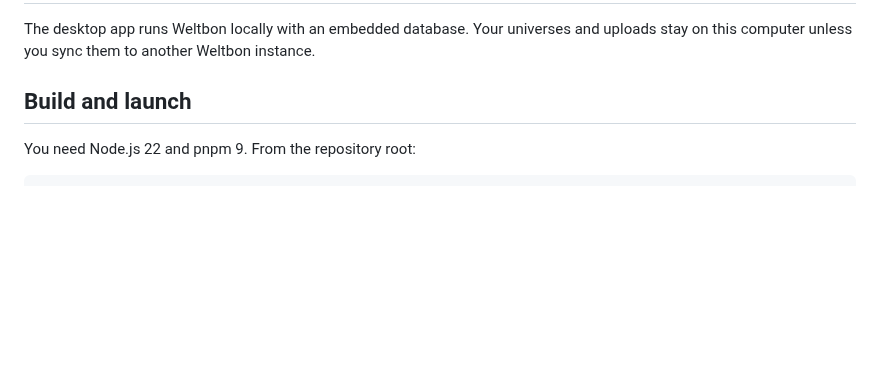
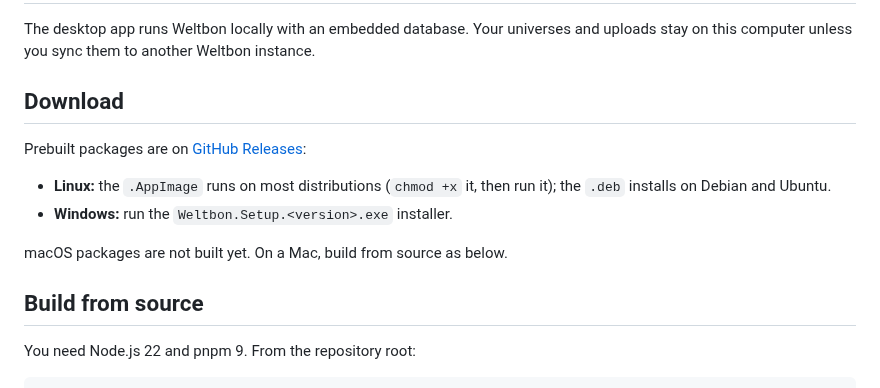
Before and after one commit to Yalton/Weltbon, a Markdown page: docs/desktop-app.md, the part around the change. Rendered like a GitHub page; blank space fills up the shorter version.

```diff
--- a/docs/desktop-app.md
+++ b/docs/desktop-app.md
@@ -2,7 +2,16 @@
 
 The desktop app runs Weltbon locally with an embedded database. Your universes and uploads stay on this computer unless you sync them to another Weltbon instance.
 
-## Build and launch
+## Download
+
+Prebuilt packages are on [GitHub Releases](https://github.com/Yalton/Weltbon/releases/latest):
+
+- **Linux:** the `.AppImage` runs on most distributions (`chmod +x` it, then run it); the `.deb` installs on Debian and Ubuntu.
+- **Windows:** run the `Weltbon.Setup.<version>.exe` installer.
+
+macOS packages are not built yet. On a Mac, build from source as below.
+
+## Build from source
 
 You need Node.js 22 and pnpm 9. From the repository root:
 
```
Also changed, not shown: README.md (+31 -4 lines), docs/screenshots/diagram.jpg (added), docs/screenshots/entry.jpg (added), docs/screenshots/graph.jpg (added), docs/screenshots/map.jpg (added), 9 other files.
